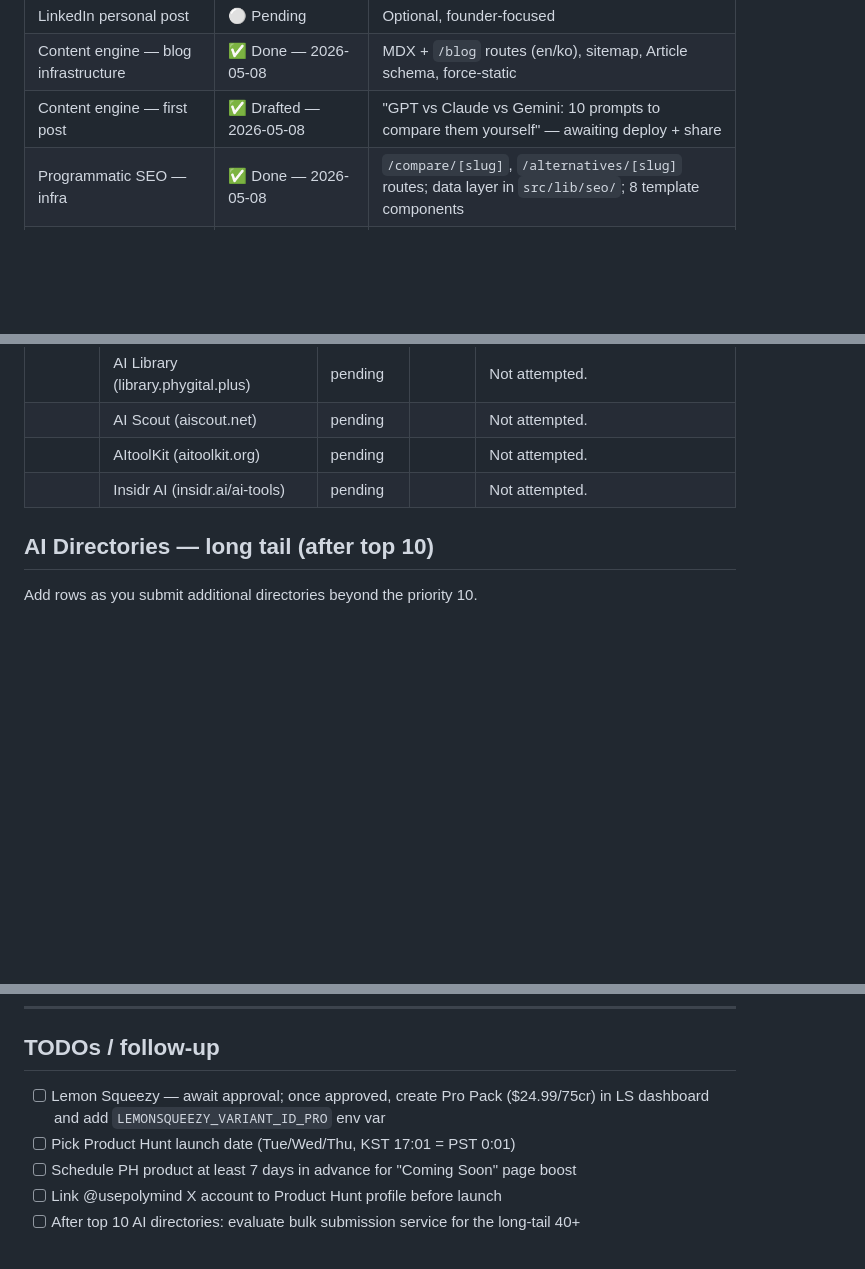
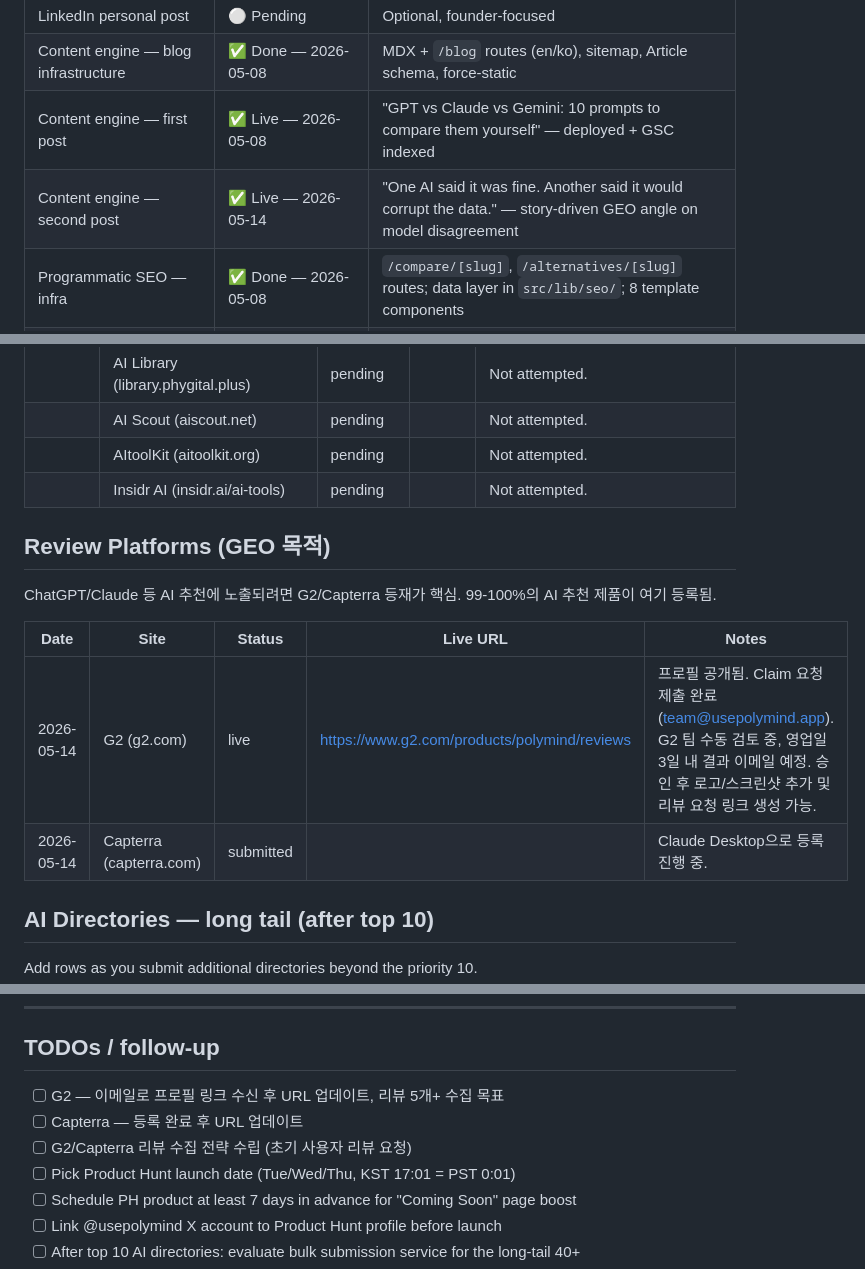
Before and after one commit to leejaa/agent-bot, a Markdown page: docs/marketing-log.md, 3 parts joined by grey strips. GitHub-like rendering; blank space fills up the shorter version.

```diff
--- a/docs/marketing-log.md
+++ b/docs/marketing-log.md
@@ -54,7 +55,8 @@
 | Twitter/X build-in-public | 🟡 Started — 2026-05-12 | @usepolymind live, 3 tweets posted, tweet 1 pinned. Ongoing posting needed. |
 | LinkedIn personal post | ⚪ Pending | Optional, founder-focused |
 | Content engine — blog infrastructure | ✅ Done — 2026-05-08 | MDX + `/blog` routes (en/ko), sitemap, Article schema, force-static |
-| Content engine — first post | ✅ Drafted — 2026-05-08 | "GPT vs Claude vs Gemini: 10 prompts to compare them yourself" — awaiting deploy + share |
+| Content engine — first post | ✅ Live — 2026-05-08 | "GPT vs Claude vs Gemini: 10 prompts to compare them yourself" — deployed + GSC indexed |
+| Content engine — second post | ✅ Live — 2026-05-14 | "One AI said it was fine. Another said it would corrupt the data." — story-driven GEO angle on model disagreement |
 | Programmatic SEO — infra | ✅ Done — 2026-05-08 | `/compare/[slug]`, `/alternatives/[slug]` routes; data layer in `src/lib/seo/`; 8 template components |
 | Programmatic SEO — first 4 pages | ✅ Drafted — 2026-05-08 | `/compare/gpt-vs-claude`, `/compare/claude-vs-gemini`, `/compare/gpt-vs-gemini`, `/alternatives/chatgpt`. Article + FAQPage JSON-LD, ~1100 words each |
 
@@ -77,6 +79,15 @@ Submit using copy from `docs/marketing-assets.md`. Logo: `public/brand/polymind-
 | | AItoolKit (aitoolkit.org) | pending |  | Not attempted. |
 | | Insidr AI (insidr.ai/ai-tools) | pending |  | Not attempted. |
 
+## Review Platforms (GEO 목적)
+
+ChatGPT/Claude 등 AI 추천에 노출되려면 G2/Capterra 등재가 핵심. 99-100%의 AI 추천 제품이 여기 등록됨.
+
+| Date | Site | Status | Live URL | Notes |
+|---|---|---|---|---|
+| 2026-05-14 | G2 (g2.com) | live | https://www.g2.com/products/polymind/reviews | 프로필 공개됨. Claim 요청 제출 완료(team@usepolymind.app). G2 팀 수동 검토 중, 영업일 3일 내 결과 이메일 예정. 승인 후 로고/스크린샷 추가 및 리뷰 요청 링크 생성 가능. |
+| 2026-05-14 | Capterra (capterra.com) | submitted |  | Claude Desktop으로 등록 진행 중. |
+
 ## AI Directories — long tail (after top 10)
 
 Add rows as you submit additional directories beyond the priority 10.
@@ -229,7 +253,9 @@ Suggested title patterns: `Show HN: Polymind – One prompt to GPT, Claude, and
 
 ## TODOs / follow-up
 
-- [ ] Lemon Squeezy — await approval; once approved, create Pro Pack ($24.99/75cr) in LS dashboard and add `LEMONSQUEEZY_VARIANT_ID_PRO` env var
+- [ ] G2 — 이메일로 프로필 링크 수신 후 URL 업데이트, 리뷰 5개+ 수집 목표
+- [ ] Capterra — 등록 완료 후 URL 업데이트
+- [ ] G2/Capterra 리뷰 수집 전략 수립 (초기 사용자 리뷰 요청)
 - [ ] Pick Product Hunt launch date (Tue/Wed/Thu, KST 17:01 = PST 0:01)
 - [ ] Schedule PH product at least 7 days in advance for "Coming Soon" page boost
 - [ ] Link @usepolymind X account to Product Hunt profile before launch
```
Also changed, not shown: other parts of docs/marketing-log.md (+22 -8 lines).
